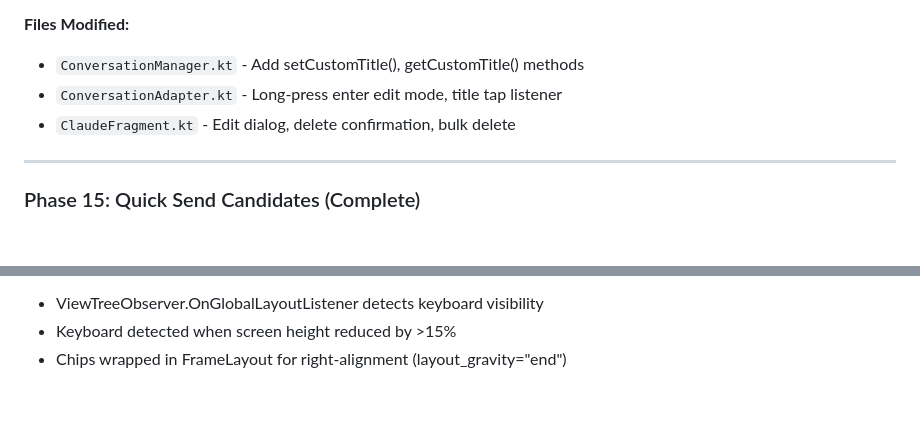
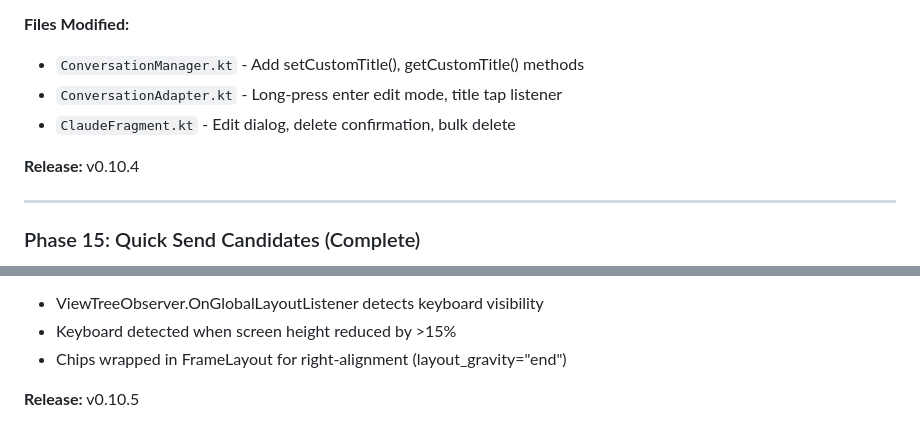
Before and after one commit to k-l-lambda/anthroid, a Markdown page: PLAN.md, 2 parts joined by grey strips. Drawn GitHub-style; blank space fills up the shorter version.

Commit message:
Update PLAN.md with release versions
- Phase 14: v0.10.4
- Phase 15: v0.10.5

Co-Authored-By: Claude <noreply@anthropic.com>

```diff
--- a/PLAN.md
+++ b/PLAN.md
@@ -912,6 +912,8 @@ Allow users to edit the title of agent conversation sessions.
 - `ConversationAdapter.kt` - Long-press enter edit mode, title tap listener
 - `ClaudeFragment.kt` - Edit dialog, delete confirmation, bulk delete
 
+**Release:** v0.10.4
+
 ---
 
 ### Phase 15: Quick Send Candidates (Complete)
@@ -942,3 +944,5 @@ Frequently used short messages as quick send buttons for faster interaction.
 - ViewTreeObserver.OnGlobalLayoutListener detects keyboard visibility
 - Keyboard detected when screen height reduced by >15%
 - Chips wrapped in FrameLayout for right-alignment (layout_gravity="end")
+
+**Release:** v0.10.5
```
